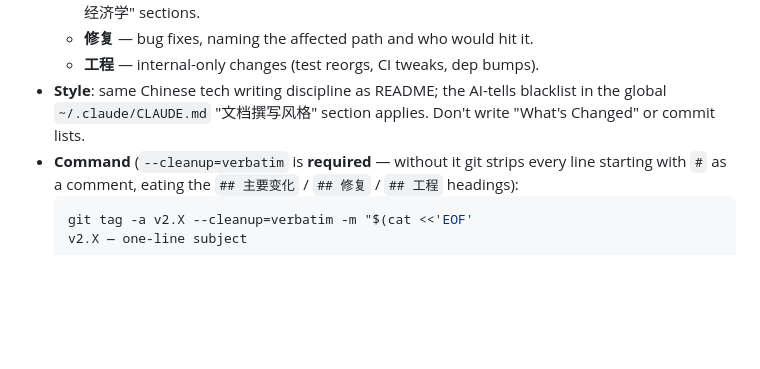
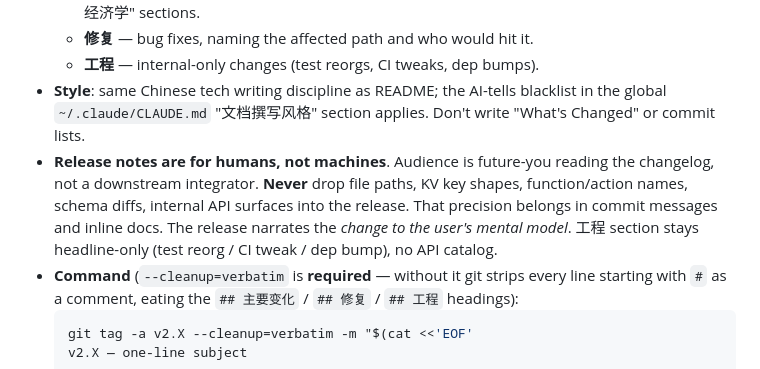
Before and after one commit to NihilDigit/tokmato, a Markdown page: CLAUDE.md, the part around the change. Rendered like a GitHub page; blank space fills up the shorter version.

Commit message:
doc(release): release notes are for humans, not API catalogs
Future-you reads the changelog as narrative, not as a function index.
File paths, KV key shapes, server-action names belong in commit
messages and inline docs — keep the release surface high-level.

Co-Authored-By: Claude Opus 4.7 (1M context) <noreply@anthropic.com>

````diff
--- a/CLAUDE.md
+++ b/CLAUDE.md
@@ -46,6 +46,7 @@ Manual, semantic. Auto-generated commit lists are flow-of-thought; semantic note
   - **修复** — bug fixes, naming the affected path and who would hit it.
   - **工程** — internal-only changes (test reorgs, CI tweaks, dep bumps).
 - **Style**: same Chinese tech writing discipline as README; the AI-tells blacklist in the global `~/.claude/CLAUDE.md` "文档撰写风格" section applies. Don't write "What's Changed" or commit lists.
+- **Release notes are for humans, not machines**. Audience is future-you reading the changelog, not a downstream integrator. **Never** drop file paths, KV key shapes, function/action names, schema diffs, internal API surfaces into the release. That precision belongs in commit messages and inline docs. The release narrates the *change to the user's mental model*. 工程 section stays headline-only (test reorg / CI tweak / dep bump), no API catalog.
 - **Command** (`--cleanup=verbatim` is **required** — without it git strips every line starting with `#` as a comment, eating the `## 主要变化` / `## 修复` / `## 工程` headings):
   ```bash
   git tag -a v2.X --cleanup=verbatim -m "$(cat <<'EOF'
````
